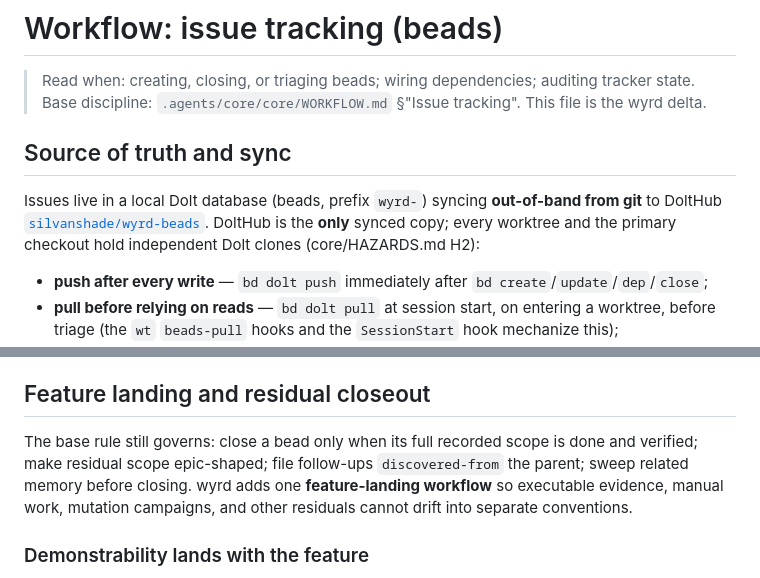
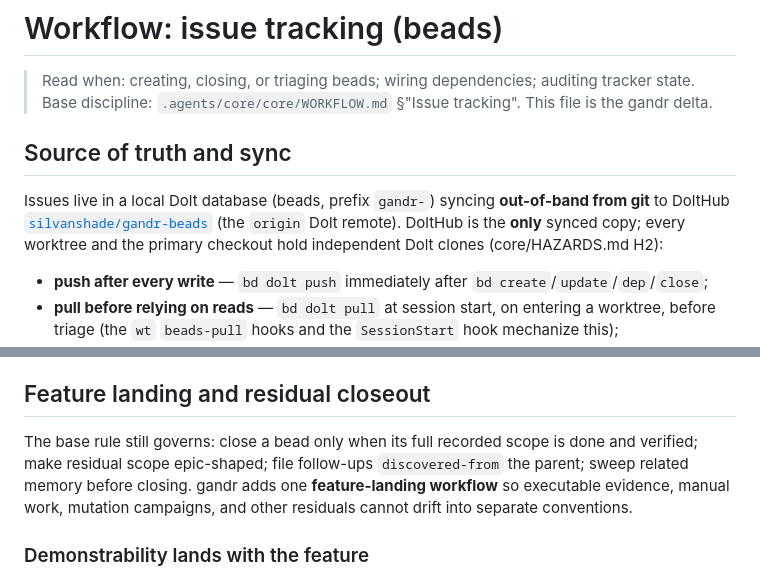
Before and after one commit to silvanshade/gandr-proto, a Markdown page: docs/workflow/tracker.md, 2 parts joined by grey strips. GitHub-like rendering.

Commit message:
docs(workflow): reground tracker.md to gandr beads reality
The tracker sub-file carried predecessor coupling: bead prefix wyrd-,
the DoltHub silvanshade/wyrd-beads register, and the "wyrd delta"
framing. Re-point to the gandr reboot: prefix gandr-, the origin Dolt
remote silvanshade/gandr-beads, and gandr as the project whose
feature-landing workflow extends the base rule. The
large-fields-wedge-the-database beads-hygiene rule is already recorded
here and stands unchanged.

Co-Authored-By: Claude Opus 4.8 (1M context) <noreply@anthropic.com>

```diff
--- a/docs/workflow/tracker.md
+++ b/docs/workflow/tracker.md
@@ -2,11 +2,11 @@
 
 > Read when: creating, closing, or triaging beads; wiring dependencies; auditing tracker state.
 > Base discipline: `.agents/core/core/WORKFLOW.md` §"Issue tracking".
-> This file is the wyrd delta.
+> This file is the gandr delta.
 
 ## Source of truth and sync
 
-Issues live in a local Dolt database (beads, prefix `wyrd-`) syncing **out-of-band from git** to DoltHub [`silvanshade/wyrd-beads`](https://www.dolthub.com/repositories/silvanshade/wyrd-beads).
+Issues live in a local Dolt database (beads, prefix `gandr-`) syncing **out-of-band from git** to DoltHub [`silvanshade/gandr-beads`](https://www.dolthub.com/repositories/silvanshade/gandr-beads) (the `origin` Dolt remote).
 DoltHub is the **only** synced copy; every worktree and the primary checkout hold independent Dolt clones (core/HAZARDS.md H2):
 
 * **push after every write** — `bd dolt push` immediately after `bd create`/`update`/`dep`/`close`;
@@ -46,7 +46,7 @@ The 2026-07-12 triage deleted ~600 of 845 beads; these rules exist so that never
 
 ## Feature landing and residual closeout
 
-The base rule still governs: close a bead only when its full recorded scope is done and verified; make residual scope epic-shaped; file follow-ups `discovered-from` the parent; sweep related memory before closing. wyrd adds one **feature-landing workflow** so executable evidence, manual work, mutation campaigns, and other residuals cannot drift into separate conventions.
+The base rule still governs: close a bead only when its full recorded scope is done and verified; make residual scope epic-shaped; file follow-ups `discovered-from` the parent; sweep related memory before closing. gandr adds one **feature-landing workflow** so executable evidence, manual work, mutation campaigns, and other residuals cannot drift into separate conventions.
 
 ### Demonstrability lands with the feature
 
```
